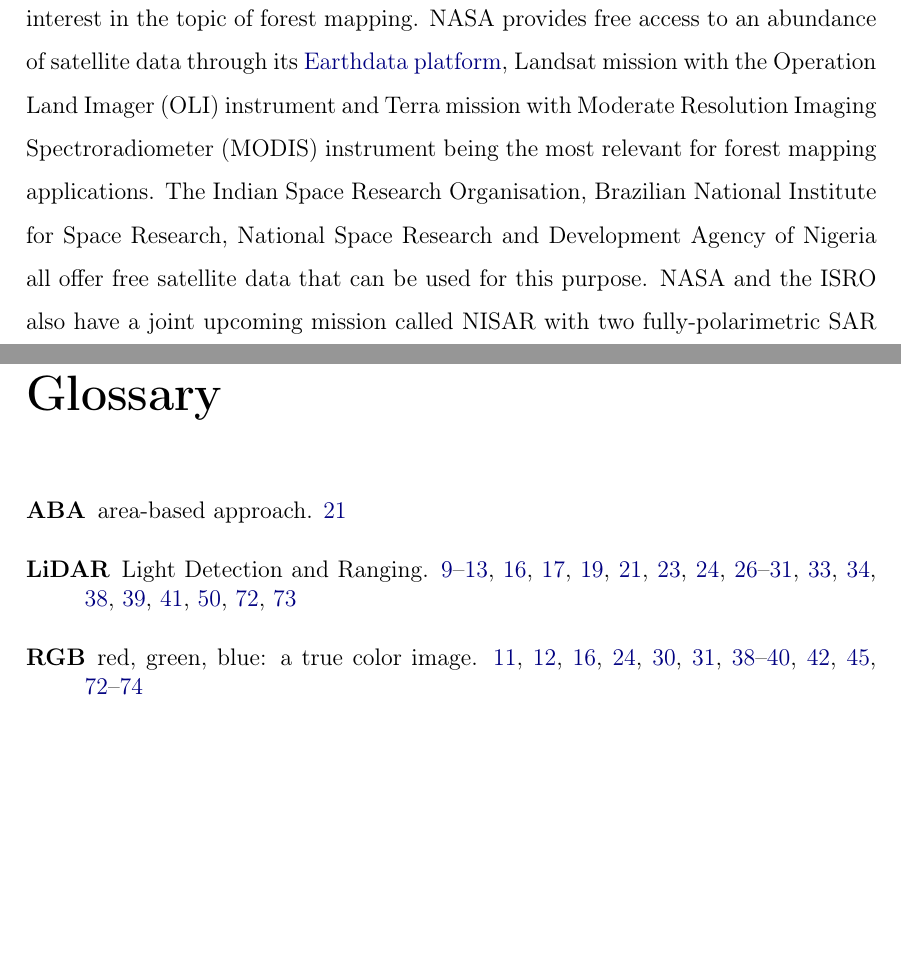
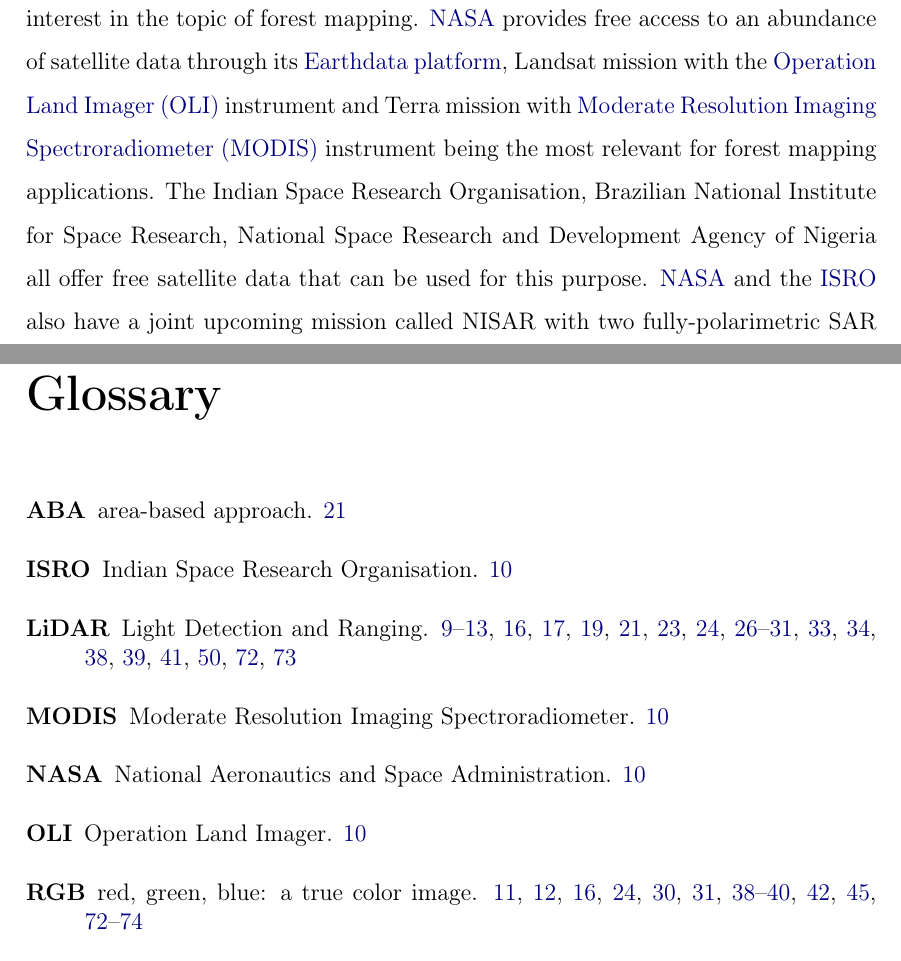
Before and after one commit to iod-ine/thesis, a LaTeX thesis (latex/main.tex, which reads latex/chapters/01_introduction.tex, latex/glossary-definitions.tex): two parts of pages 12 and 77 of 77, joined at a grey line, cut so that both start at the same text, the shorter picture padded with empty space. Compiled offline with pdfLaTeX.

Commit message:
Add glossary entries for NASA and ISRO

```diff
--- a/latex/chapters/01_introduction.tex
+++ b/latex/chapters/01_introduction.tex
@@ -29,9 +29,9 @@
 Many national space agencies even provide open access to satellite data that can be used for mapping forests.
 European Space Agency offers free and open access\footnote{Although the access is not open for everyone equally, as I have observed silent bans of the accounts connecting from Russian IP addresses without any response to support inquires in the previous platform, and an outright IP ban in the current one.} to the Sentinel missions through its \href{https://dataspace.copernicus.eu/}{Copernicus Data Space Ecosystem} platform, including C-band SAR data from Sentinel-1 and medium-resolution multispectral data from Sentinel-2, both with global coverage.
 They also have an upcoming P-band SAR mission called BIOMASS, designed specifically to study global forest biomass and carbon cycles \citep{queganEuropeanSpaceAgency2019}, which further indicates the growing importance and interest in the topic of forest mapping.
-NASA provides free access to an abundance of satellite data through its \href{https://www.earthdata.nasa.gov/}{Earthdata platform}, Landsat mission with the Operation Land Imager (OLI) instrument and Terra mission with Moderate Resolution Imaging Spectroradiometer (MODIS) instrument being the most relevant for forest mapping applications.
+\gls{nasa} provides free access to an abundance of satellite data through its \href{https://www.earthdata.nasa.gov/}{Earthdata platform}, Landsat mission with the \gls{oli} instrument and Terra mission with \gls{modis} instrument being the most relevant for forest mapping applications.
 The Indian Space Research Organisation, Brazilian National Institute for Space Research, National Space Research and Development Agency of Nigeria all offer free satellite data that can be used for this purpose.
-NASA and the ISRO also have a joint upcoming mission called NISAR with two fully-polarimetric SAR sensors at L-band and S-band \citep{kelloggNASAISROSyntheticAperture2020}, which will benefit forestry applications greatly.
+\gls{nasa} and the \gls{isro} also have a joint upcoming mission called NISAR with two fully-polarimetric SAR sensors at L-band and S-band \citep{kelloggNASAISROSyntheticAperture2020}, which will benefit forestry applications greatly.
 
 The open satellite data is an essential tool for wide-area studies, but it usually has coarse resolution (tens to hundreds of meters per pixel), which limits the achievable accuracy and level of detail.
 It also offers no ability to control the observation parameters, as they are fixed by the instrument configuration and orbit parameters, both of which are outside the data consumer control.
--- a/latex/glossary-definitions.tex
+++ b/latex/glossary-definitions.tex
@@ -1,5 +1,7 @@
 \newacronym{aba}{ABA}{area-based approach}
 \newacronym{lidar}{LiDAR}{Light Detection and Ranging}
+\newacronym{oli}{OLI}{Operation Land Imager}
+\newacronym{modis}{MODIS}{Moderate Resolution Imaging Spectroradiometer}
 
 \newglossaryentry{rgb}{
     name={RGB},
@@ -13,3 +15,11 @@
     name={SRTM},
     description={Shuttle Radar Topography Mission, a near-global digital elevation model}
 }
+\newglossaryentry{nasa}{
+    name={NASA},
+    description={National Aeronautics and Space Administration}
+}
+\newglossaryentry{isro}{
+    name={ISRO},
+    description={Indian Space Research Organisation}
+}
```
